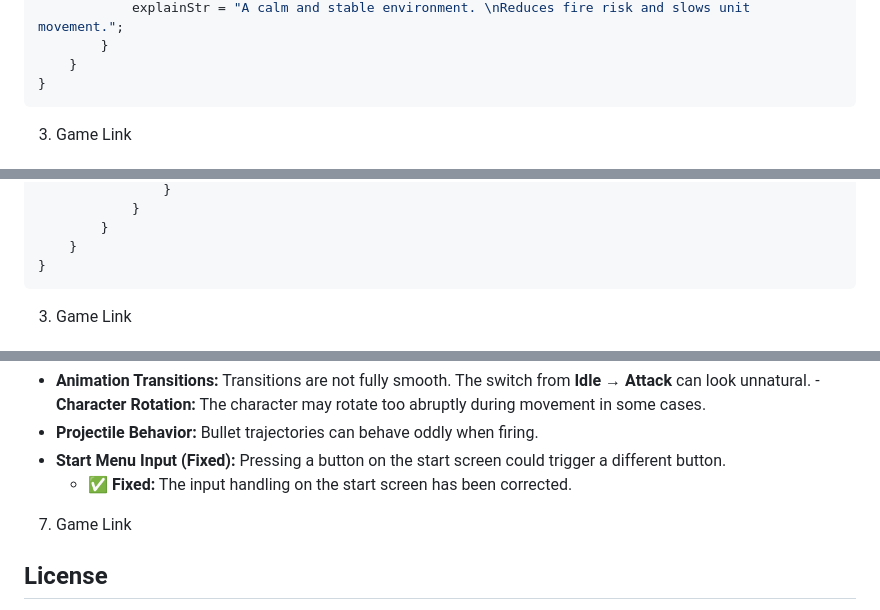
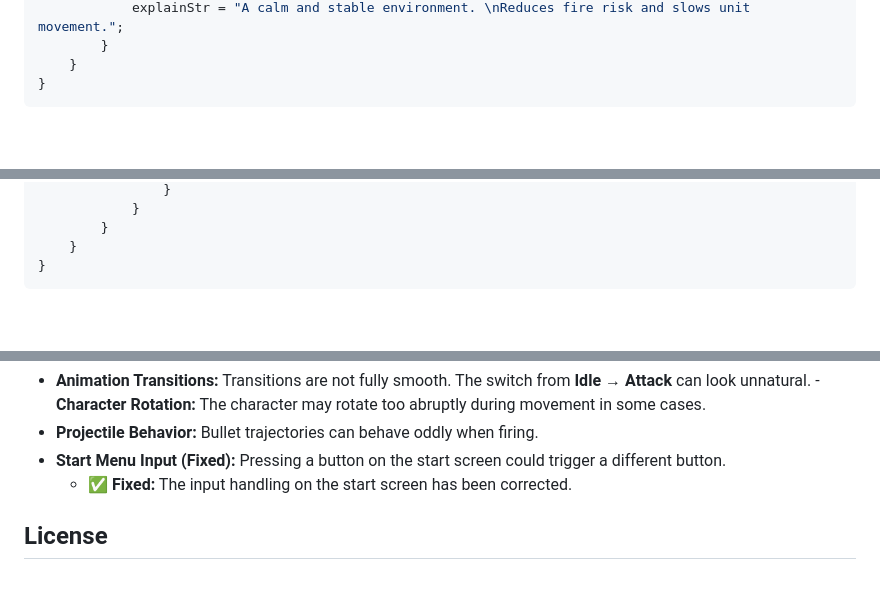
Before and after one commit to ErigoLee/game-dev-spring2025, a Markdown page: README.md, 3 parts joined by grey strips. GitHub-like rendering; blank space fills up the shorter version.

````diff
--- a/README.md
+++ b/README.md
@@ -174,5 +171,4 @@ if (Physics.Raycast(ray, out hit))
     }
 }
 ```
-3. Game Link
 
@@ -288,5 +284,4 @@ private void CheckDistance(Transform target, string targetName, int idx)
 }
 ```
 
-3. Game Link
 
@@ -471,8 +465,6 @@ void SetRandomPatrolTarget()
 - **Start Menu Input (Fixed):** Pressing a button on the start screen could trigger a different button.
 	- ✅ **Fixed:** The input handling on the start screen has been corrected.
 
-7. Game Link
-
 
 ## License
 - All **source code** in this repository is licensed under the [MIT License](./LICENSE).
````
Also changed, not shown: other parts of README.md (+4 -8 lines).
